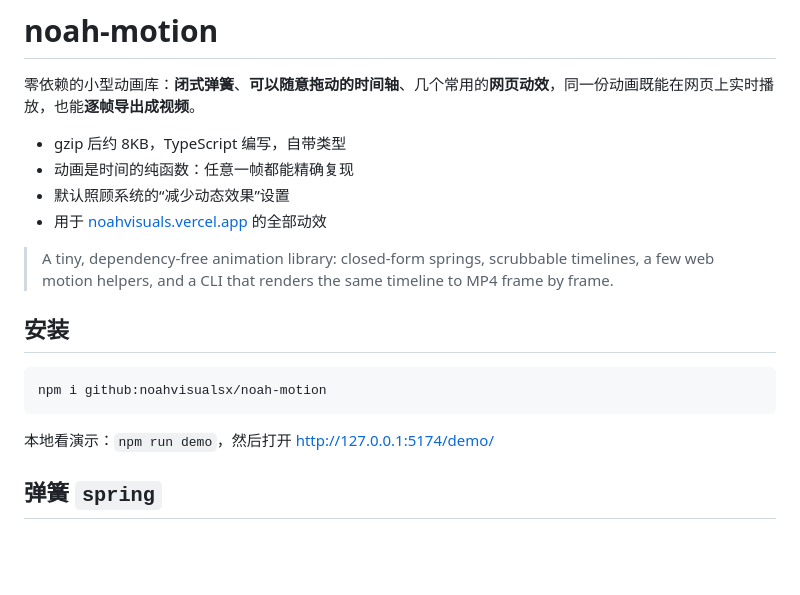
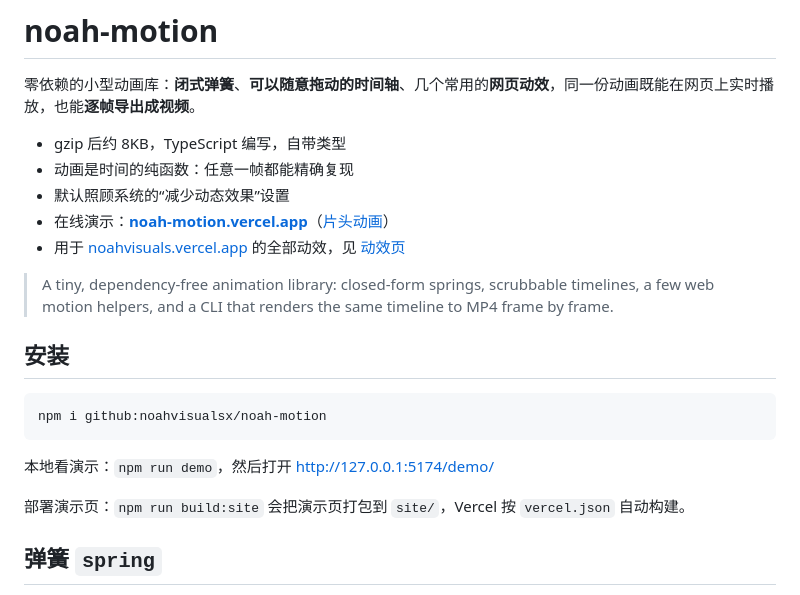
Before and after one commit to noahvisualsx/noah-motion, a Markdown page: README.md, the part around the change. Rendered like a GitHub page; blank space fills up the shorter version.

Commit message:
README 加上在线演示链接
Co-Authored-By: Claude Opus 5.5 <noreply@anthropic.com>

````diff
--- a/README.md
+++ b/README.md
@@ -5,7 +5,8 @@
 - gzip 后约 8KB，TypeScript 编写，自带类型
 - 动画是时间的纯函数：任意一帧都能精确复现
 - 默认照顾系统的“减少动态效果”设置
-- 用于 [noahvisuals.vercel.app](https://noahvisuals.vercel.app) 的全部动效
+- 在线演示：**[noah-motion.vercel.app](https://noah-motion.vercel.app)**（[片头动画](https://noah-motion.vercel.app/hero)）
+- 用于 [noahvisuals.vercel.app](https://noahvisuals.vercel.app) 的全部动效，见 [动效页](https://noahvisuals.vercel.app/motion/)
 
 > A tiny, dependency-free animation library: closed-form springs, scrubbable timelines, a few web motion helpers, and a CLI that renders the same timeline to MP4 frame by frame.
 
@@ -16,6 +17,8 @@ npm i github:noahvisualsx/noah-motion
 ```
 
 本地看演示：`npm run demo`，然后打开 http://127.0.0.1:5174/demo/
+
+部署演示页：`npm run build:site` 会把演示页打包到 `site/`，Vercel 按 `vercel.json` 自动构建。
 
 ## 弹簧 `spring`
 
````
